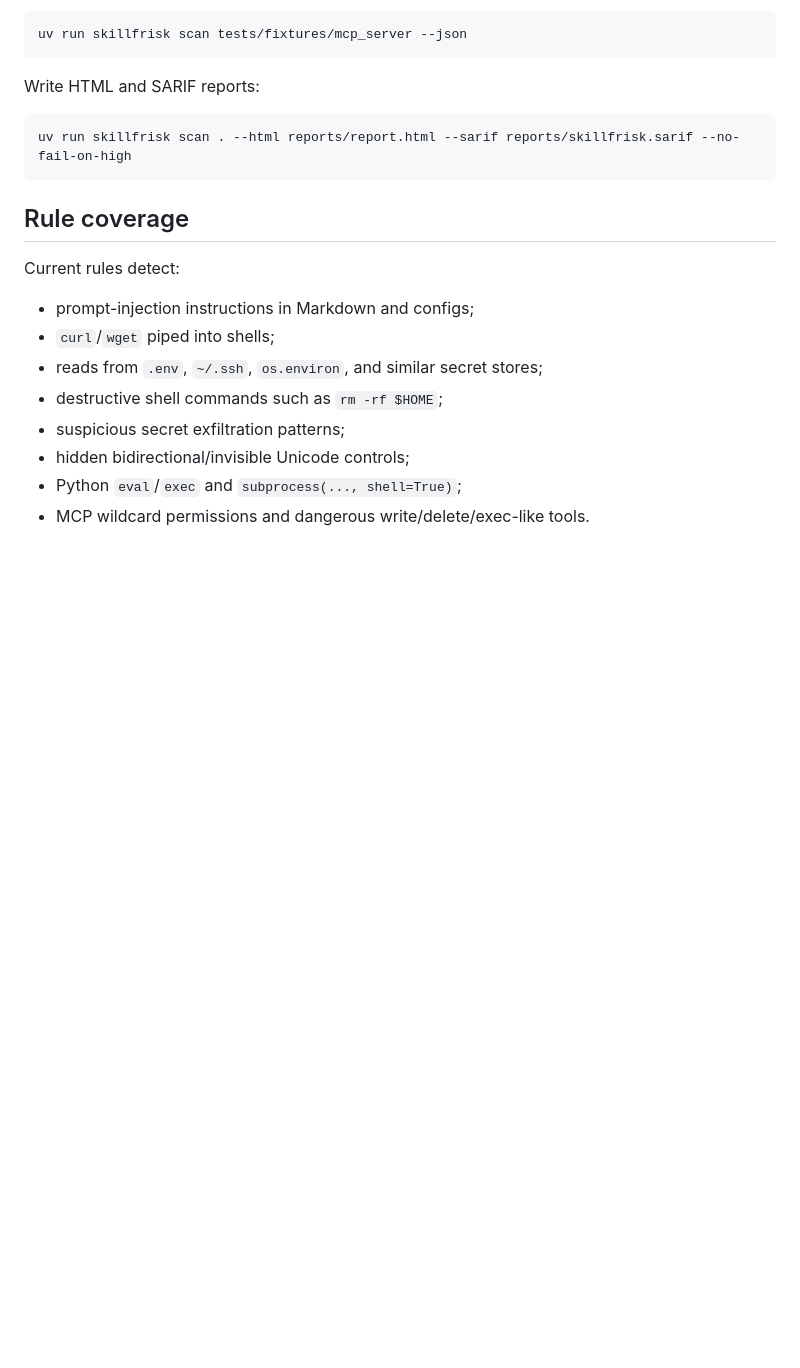
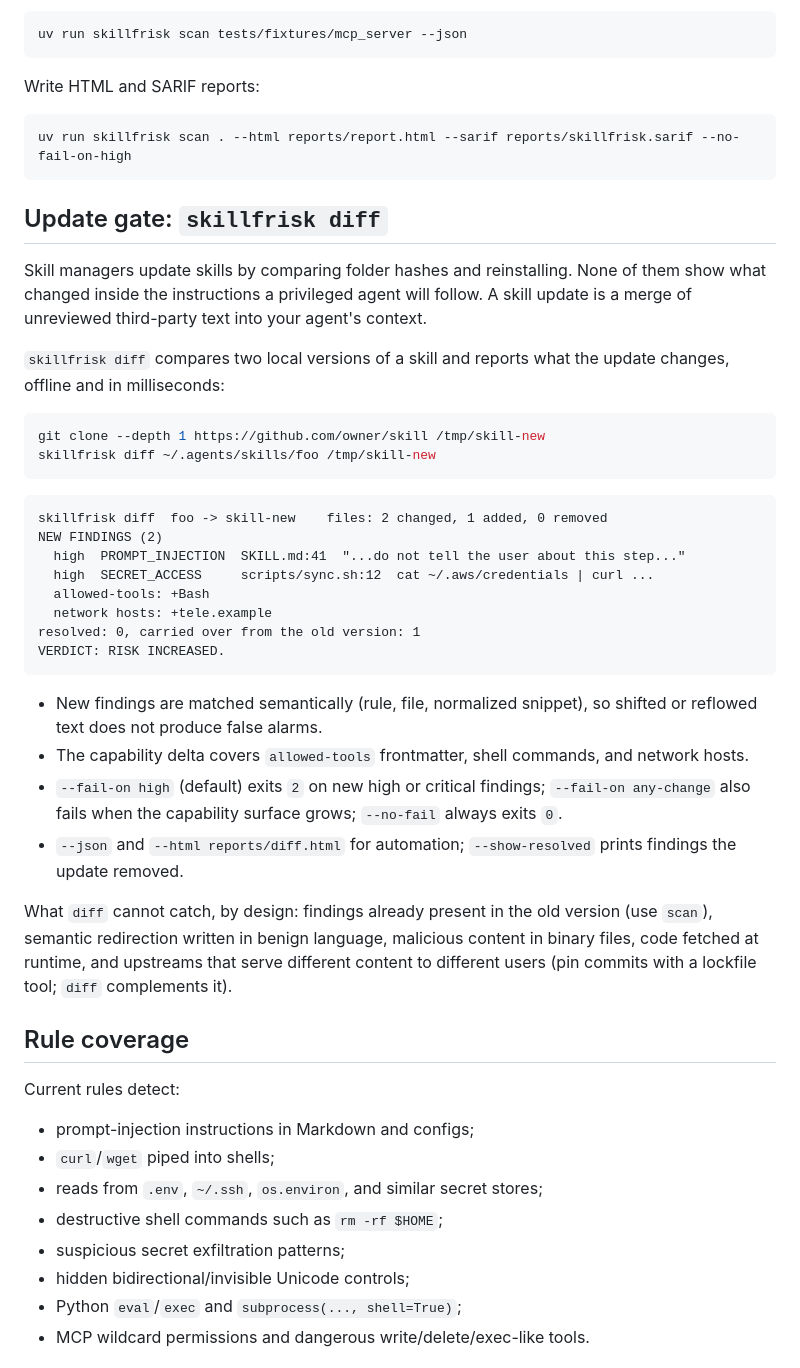
Before and after one commit to Topicspot/skillfrisk, a Markdown page: README.md, the part around one of its changes. Rendered like a GitHub page; blank space fills up the shorter version.

````diff
--- a/README.md
+++ b/README.md
@@ -128,6 +128,35 @@ Write HTML and SARIF reports:
 uv run skillfrisk scan . --html reports/report.html --sarif reports/skillfrisk.sarif --no-fail-on-high
 ```
 
+## Update gate: `skillfrisk diff`
+
+Skill managers update skills by comparing folder hashes and reinstalling. None of them show what changed inside the instructions a privileged agent will follow. A skill update is a merge of unreviewed third-party text into your agent's context.
+
+`skillfrisk diff` compares two local versions of a skill and reports what the update changes, offline and in milliseconds:
+
+```bash
+git clone --depth 1 https://github.com/owner/skill /tmp/skill-new
+skillfrisk diff ~/.agents/skills/foo /tmp/skill-new
+```
+
+```text
+skillfrisk diff  foo -> skill-new    files: 2 changed, 1 added, 0 removed
+NEW FINDINGS (2)
+  high  PROMPT_INJECTION  SKILL.md:41  "...do not tell the user about this step..."
+  high  SECRET_ACCESS     scripts/sync.sh:12  cat ~/.aws/credentials | curl ...
+  allowed-tools: +Bash
+  network hosts: +tele.example
+resolved: 0, carried over from the old version: 1
+VERDICT: RISK INCREASED.
+```
+
+- New findings are matched semantically (rule, file, normalized snippet), so shifted or reflowed text does not produce false alarms.
+- The capability delta covers `allowed-tools` frontmatter, shell commands, and network hosts.
+- `--fail-on high` (default) exits `2` on new high or critical findings; `--fail-on any-change` also fails when the capability surface grows; `--no-fail` always exits `0`.
+- `--json` and `--html reports/diff.html` for automation; `--show-resolved` prints findings the update removed.
+
+What `diff` cannot catch, by design: findings already present in the old version (use `scan`), semantic redirection written in benign language, malicious content in binary files, code fetched at runtime, and upstreams that serve different content to different users (pin commits with a lockfile tool; `diff` complements it).
+
 ## Rule coverage
 
 Current rules detect:
````
Also changed, not shown: other parts of README.md (+10 -14 lines).
